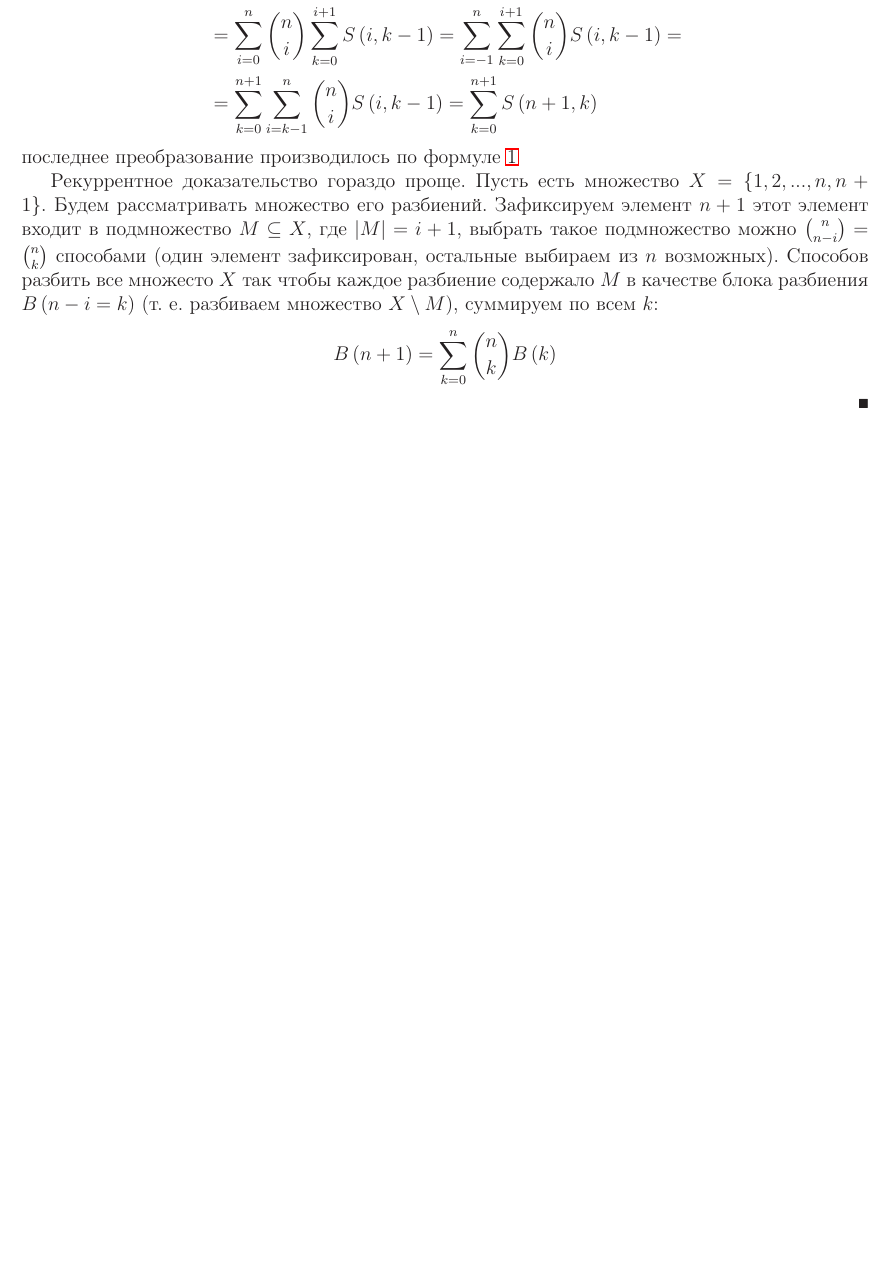
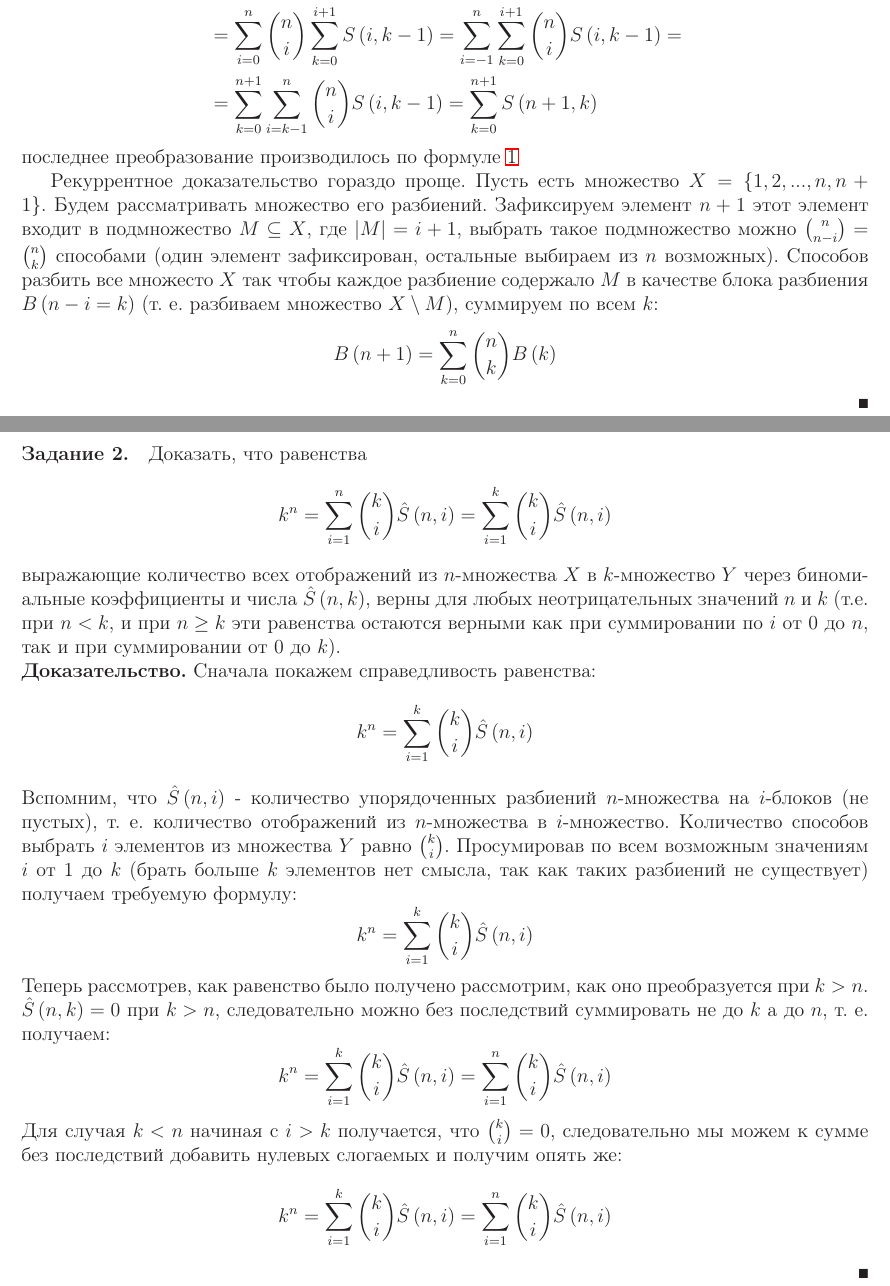
Before and after one commit to dehasi/aptu-tex, a LaTeX problem sheet (combinatorics/hw/hw4.tex): part of the page before the commit and two parts of pages 1 and 2 of 2 after it, the two joined at a grey line, cut so that both start at the same text, the shorter picture padded with empty space. Compiled offline with LaTeX, dvips and Ghostscript.

Commit message:
combinatorics hw update

```diff
--- a/combinatorics/hw/hw4.tex
+++ b/combinatorics/hw/hw4.tex
@@ -91,4 +91,29 @@
 \]
 \end{Proof}
 
+\paragraph{Задание 2.} Доказать, что равенства
+\[
+	k^n=\sum_{i=1}^n \binom{k}{i} \hat S \left(n,i\right) = \sum_{i=1}^k \binom{k}{i} \hat S \left(n,i\right)
+\]
+выражающие количество всех отображений из $n$-множества $X$ в $k$-множество $Y$ через биномиальные коэффициенты и числа $\hat S \left(n,k\right)$, верны для любых неотрицательных значений $n$ и $k$ (т.е. при $n<k$, и при $n\ge k$ эти равенства остаются верными как при суммировании по $i$ от 0 до $n$, так и при суммировании от 0 до $k$).
+
+\begin{Proof}
+Сначала покажем справедливость равенства:
+\[
+	k^n = \sum_{i=1}^k \binom{k}{i} \hat S \left(n,i\right)
+\]
+Вспомним, что $\hat S \left(n,i\right)$ - количество упорядоченных разбиений $n$-множества на $i$-блоков (не пустых), т. е. количество отображений из $n$-множества в $i$-множество. Количество способов выбрать $i$ элементов из множества $Y$ равно $\binom{k}{i}$. Просумировав по всем возможным значениям $i$ от 1 до $k$ (брать больше $k$ элементов нет смысла, так как таких разбиений не существует) получаем требуемую формулу:
+\[
+	k^n = \sum_{i=1}^k \binom{k}{i} \hat S \left(n,i\right)
+\]
+Теперь рассмотрев, как равенство было получено рассмотрим, как оно преобразуется при $k>n$. $\hat S \left(n,k\right) = 0$ при $k>n$, следовательно можно без последствий суммировать не до $k$ а до $n$, т. е. получаем:
+\[
+	k^n = \sum_{i=1}^k \binom{k}{i} \hat S \left(n,i\right) = \sum_{i=1}^n \binom{k}{i} \hat S \left(n,i\right)
+\]
+Для случая $k < n$ начиная с $i > k$ получается, что $\binom{k}{i} = 0$, следовательно мы можем к сумме без последствий добавить нулевых слогаемых и получим опять же:
+\[
+	k^n = \sum_{i=1}^k \binom{k}{i} \hat S \left(n,i\right) = \sum_{i=1}^n \binom{k}{i} \hat S \left(n,i\right)
+\]
+\end{Proof}
+
 \end{document}
```
